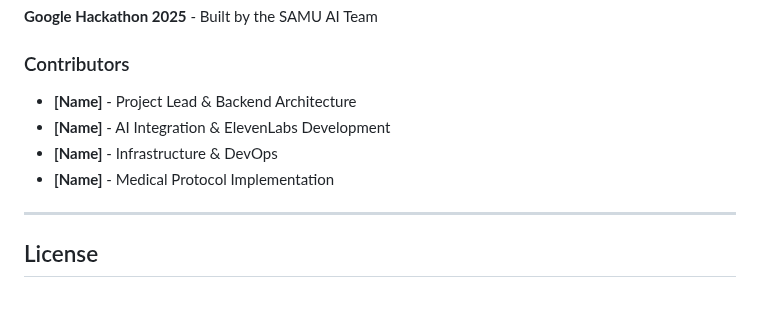
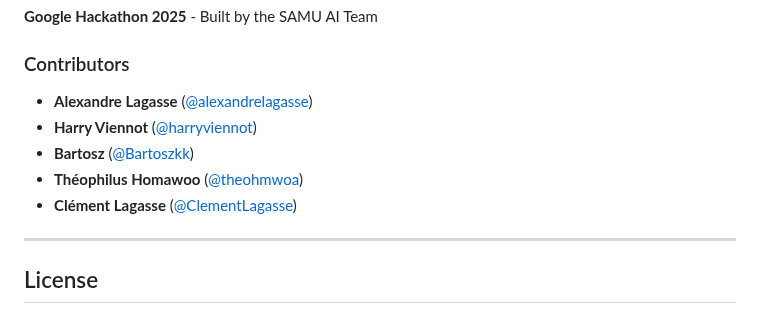
Before and after one commit to MirageAiEIP/Hackaton_google, a Markdown page: README.md, the part around the change. Rendered like a GitHub page.

Commit message:
docs: add team contributors
- Alexandre Lagasse
- Harry Viennot
- Bartosz
- Théophilus Homawoo
- Clément Lagasse

```diff
--- a/README.md
+++ b/README.md
@@ -552,11 +552,11 @@ git commit -m "fix(scope): description"
 
 ### Contributors
 
-<!-- TODO: Add team member names and roles -->
-- **[Name]** - Project Lead & Backend Architecture
-- **[Name]** - AI Integration & ElevenLabs Development
-- **[Name]** - Infrastructure & DevOps
-- **[Name]** - Medical Protocol Implementation
+- **Alexandre Lagasse** ([@alexandrelagasse](https://github.com/alexandrelagasse))
+- **Harry Viennot** ([@harryviennot](https://github.com/harryviennot))
+- **Bartosz** ([@Bartoszkk](https://github.com/Bartoszkk))
+- **Théophilus Homawoo** ([@theohmwoa](https://github.com/theohmwoa))
+- **Clément Lagasse** ([@ClementLagasse](https://github.com/ClementLagasse))
 
 ---
 
```
